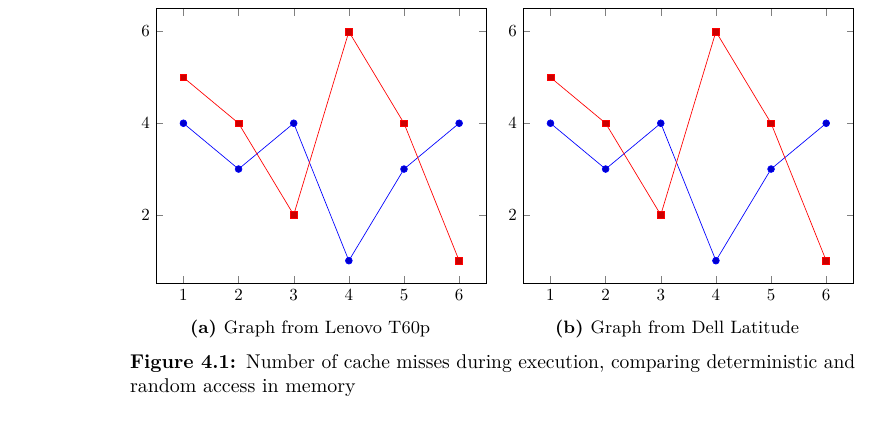
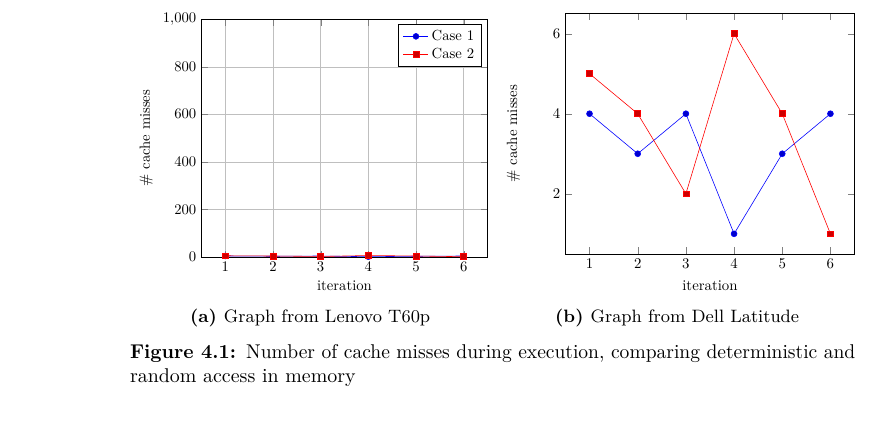
Before and after one commit to martme/semesterproject-report, a LaTeX thesis (report/main.tex, which reads report/chapter4.tex): part of page 30 of 48, cut at the place of the change. Compiled offline with pdfLaTeX.

Commit message:
Two graphs in same figure from csv file

```diff
--- a/report/chapter4.tex
+++ b/report/chapter4.tex
@@ -77,24 +77,34 @@ We make two programs; \(A\) which randomly resolves \(n = 1000\) indexes in an a
 During the course of execution, \(A\) should to suffer aproximately \(k+n\) cache misses, while \(B\) should suffer only \(k\), due to successful stride prediction.
 If this condition holds, we can argue that the program \(A\) adds \(n\) cache misses and thus reliably executes the MEM operation.
 
-\begin{filecontents*}{data.csv}
-a,b,c
-1,4,5
-2,3,4
-3,4,2
-4,1,6
-5,3,4
-6,4,1
-\end{filecontents*}
+% \begin{filecontents*}{data.csv}
+% a,b,c
+% 1,4,5
+% 2,3,4
+% 3,4,2
+% 4,1,6
+% 5,3,4
+% 6,4,1
+% \end{filecontents*}
 
 \begin{figure}
     \begin{subfigure}{0.5\textwidth}
         \centering
         \resizebox{\linewidth}{!}{
             \begin{tikzpicture}
-                \begin{axis}
-                \addplot table [x=a, y=b, col sep=comma] {data.csv};
-                \addplot table [x=a, y=c, col sep=comma] {data.csv};
+                \begin{axis}[
+                    xlabel={iteration},
+                    ylabel={\# cache misses},
+                    grid=major,
+                    ymin=0, ymax=1000,
+                    compat=newest,
+                    %title={Something},
+                    ]
+                    \addplot table [x=a, y=b, col sep=comma] {data/dummy.csv};
+                    \addlegendentry{Case 1}
+
+                    \addplot table [x=a, y=c, col sep=comma] {data/dummy.csv};
+                    \addlegendentry{Case 2}
                 \end{axis}
             \end{tikzpicture}
         }
@@ -105,9 +115,9 @@ a,b,c
         \centering
         \resizebox{\linewidth}{!}{
             \begin{tikzpicture}
-                \begin{axis}
-                \addplot table [x=a, y=b, col sep=comma] {data.csv};
-                \addplot table [x=a, y=c, col sep=comma] {data.csv};
+                \begin{axis}[xlabel={iteration},ylabel={\# cache misses}]
+                \addplot table [x=a, y=b, col sep=comma] {data/dummy.csv};
+                \addplot table [x=a, y=c, col sep=comma] {data/dummy.csv};
                 \end{axis}
             \end{tikzpicture}
         }
```
Also changed, not shown: report/data/dummy.csv (added, +7 -0 lines).
